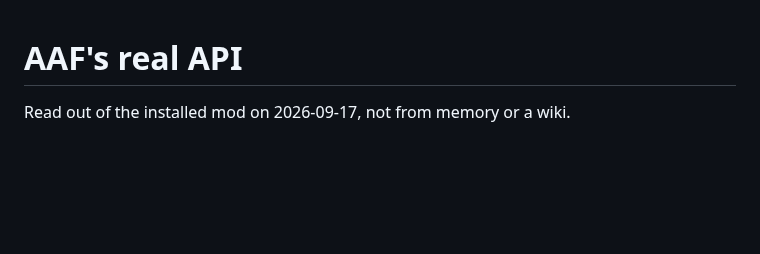
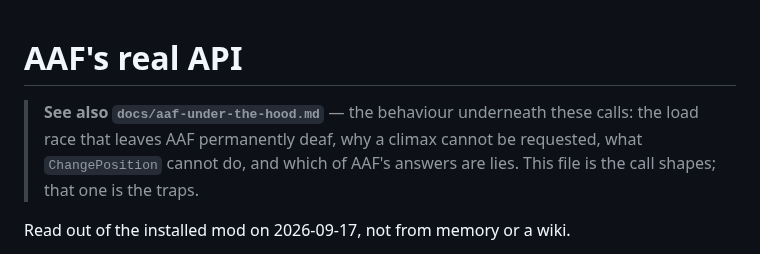
Before and after one commit to ReidenXerx/fo4-rapport, a Markdown page: docs/aaf-api.md, the part around the change. Rendered like a GitHub page; blank space fills up the shorter version.

```diff
--- a/docs/aaf-api.md
+++ b/docs/aaf-api.md
@@ -1,4 +1,8 @@
 # AAF's real API
+
+> **See also `docs/aaf-under-the-hood.md`** — the behaviour underneath these calls: the load race
+> that leaves AAF permanently deaf, why a climax cannot be requested, what `ChangePosition` cannot
+> do, and which of AAF's answers are lies. This file is the call shapes; that one is the traps.
 
 Read out of the installed mod on 2026-09-17, not from memory or a wiki.
 
```
Also changed, not shown: docs/aaf-under-the-hood.md (added, +182 -0 lines).
